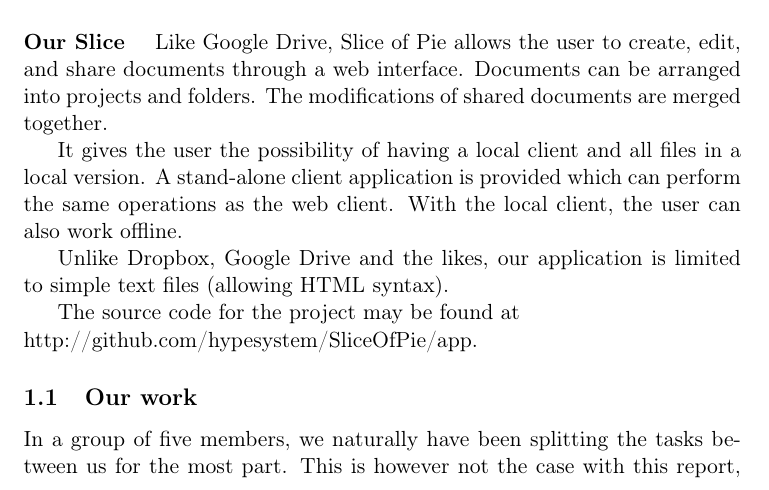
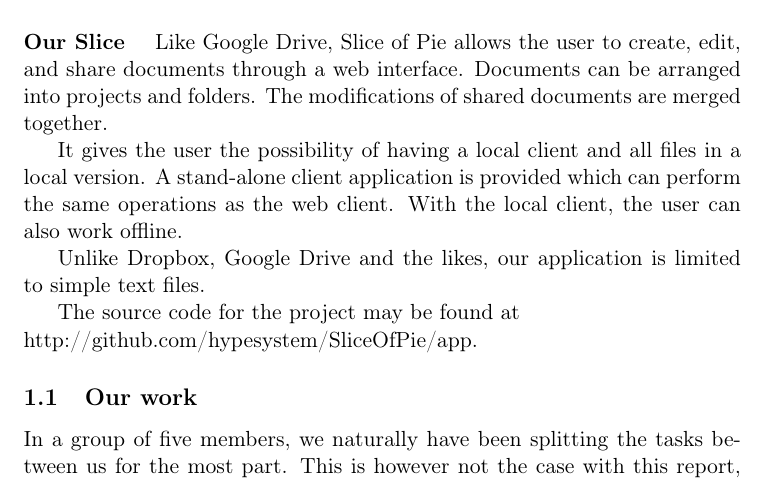
Before and after one commit to czepluch/SliceOfPie, a LaTeX document (report/report.tex, which reads report/Introduction/introduction.tex): part of page 5 of 66, cut so that both start at the same text. Compiled offline with pdfLaTeX.

Commit message:
modified:   Introduction/introduction.tex

```diff
--- a/report/Introduction/introduction.tex
+++ b/report/Introduction/introduction.tex
@@ -26,7 +26,7 @@ It gives the user the possibility of having a local client and all files in a lo
 application is provided which can perform the same operations as the web client. With the local client, the user
 can also work offline.
 
-Unlike Dropbox, Google Drive and the likes, our application is limited to simple text files (allowing HTML syntax).
+Unlike Dropbox, Google Drive and the likes, our application is limited to simple text files.
 
 The source code for the project may be found at\newline http://github.com/hypesystem/SliceOfPie/app.
 
```
